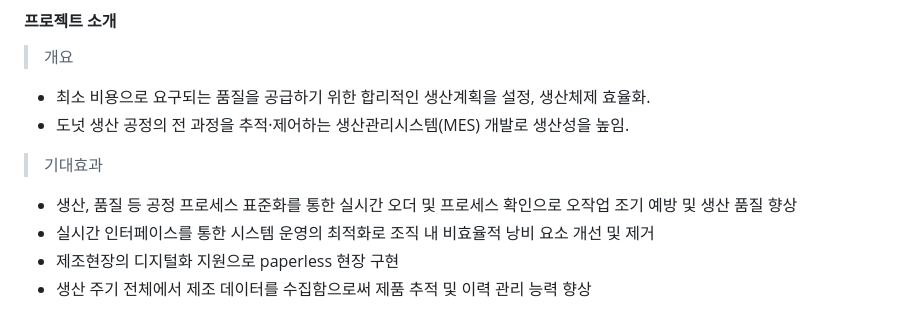
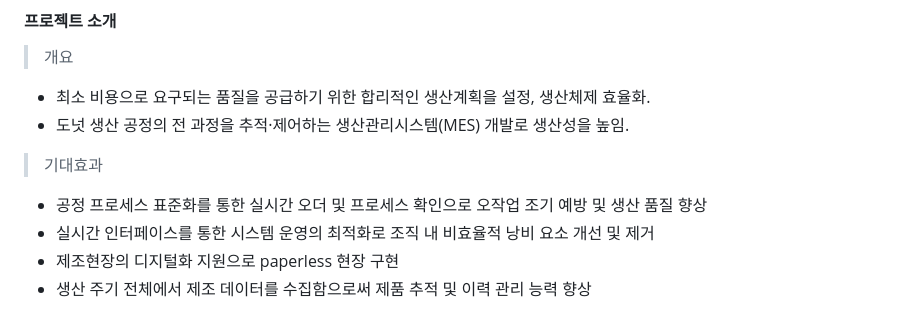
Before and after one commit to LeeeYumin/best_donut, a Markdown page: README.md, the part around one of its changes. Rendered like a GitHub page.

```diff
--- a/README.md
+++ b/README.md
@@ -17,7 +17,7 @@
 
 >기대효과
 
-- 생산, 품질 등 공정 프로세스 표준화를 통한 실시간 오더 및 프로세스 확인으로 오작업 조기 예방 및 생산 품질 향상
+- 공정 프로세스 표준화를 통한 실시간 오더 및 프로세스 확인으로 오작업 조기 예방 및 생산 품질 향상
 - 실시간 인터페이스를 통한 시스템 운영의 최적화로 조직 내 비효율적 낭비 요소 개선 및 제거
 - 제조현장의 디지털화 지원으로 paperless 현장 구현
 - 생산 주기 전체에서 제조 데이터를 수집함으로써 제품 추적 및 이력 관리 능력 향상
```
Also changed, not shown: other parts of README.md (+1 -1 lines).
